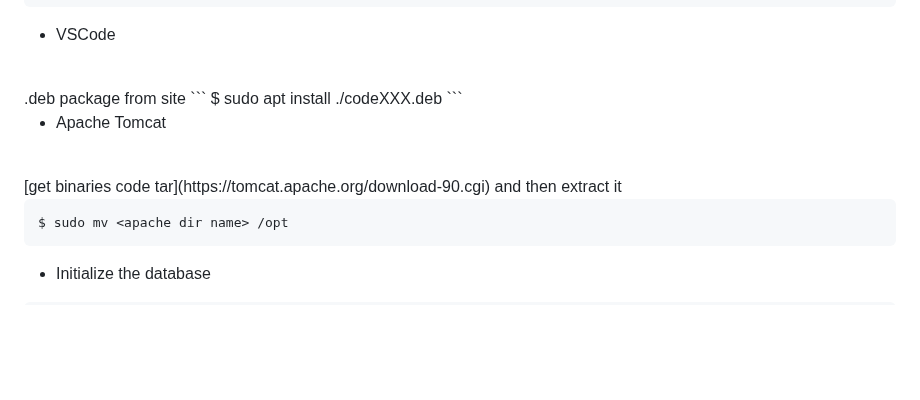
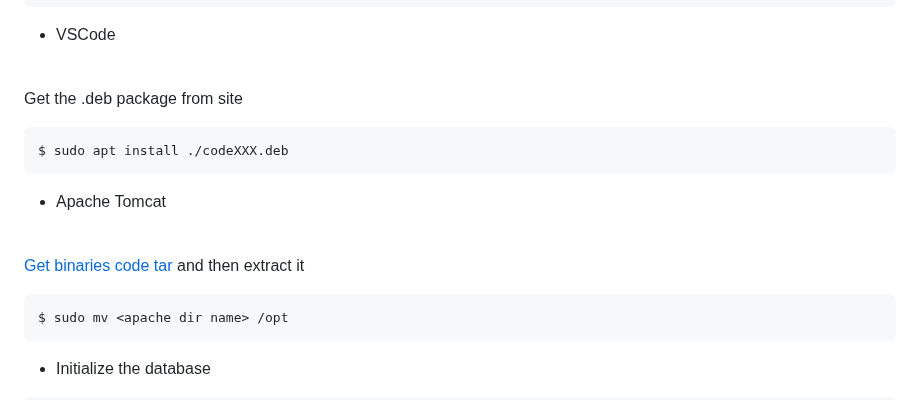
Before and after one commit to xBis7/RateMio, a Markdown page: README.md, the part around one of its changes. Drawn GitHub-style; blank space fills up the shorter version.

````diff
--- a/README.md
+++ b/README.md
@@ -198,14 +198,16 @@ $ sudo snap install intellij-idea-community –classic
 
 * VSCode
 <br/>
-.deb package from site
+
+Get the .deb package from site
 ```
 $ sudo apt install ./codeXXX.deb
 ```
 
 * Apache Tomcat
 <br/>
-[get binaries code tar](https://tomcat.apache.org/download-90.cgi) and then extract it
+
+[Get binaries code tar](https://tomcat.apache.org/download-90.cgi) and then extract it
 
 ```
 $ sudo mv <apache dir name> /opt
````
Also changed, not shown: other parts of README.md (+4 -3 lines).
